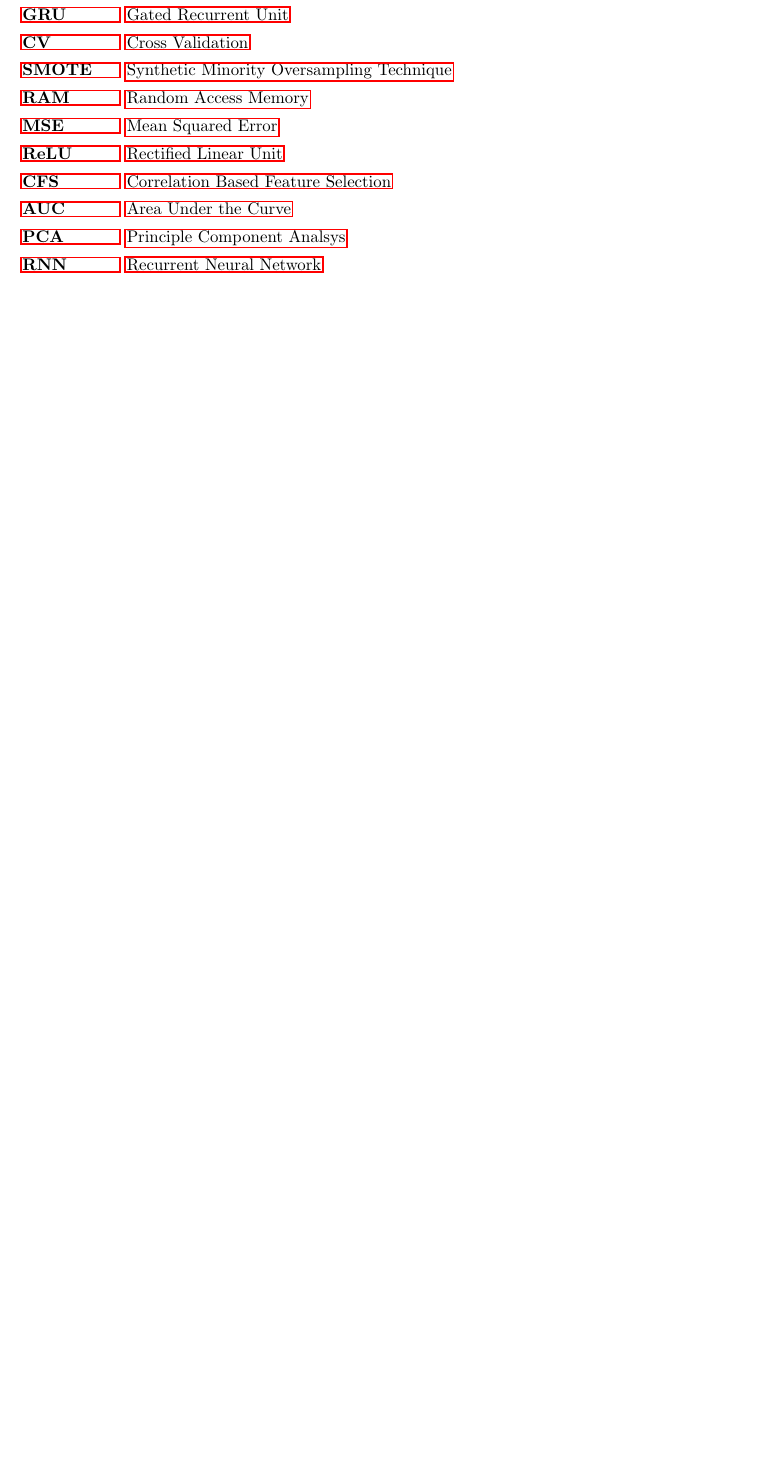
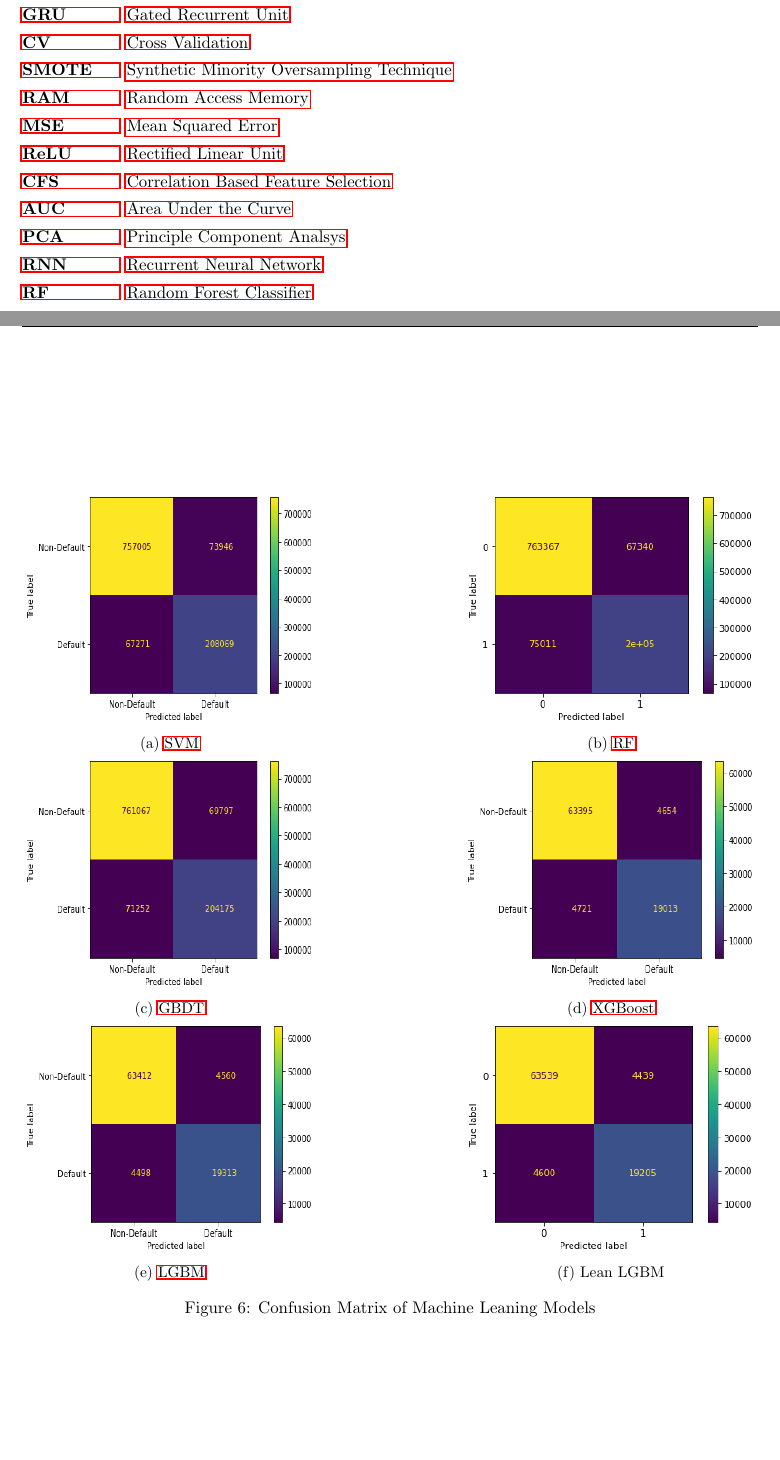
Before and after one commit to sankardevisharath/msc-project-report, a LaTeX document (src/main.tex, which reads src/acronyms.tex): part of page 7 of 24 before the commit and two parts of pages 7 and 22 of 25 after it, the two joined at a grey line, cut so that both start at the same text, the shorter picture padded with empty space. Compiled offline with pdfLaTeX.

Commit message:
Added confusion matrix to the report

```diff
--- a/src/acronyms.tex
+++ b/src/acronyms.tex
@@ -16,4 +16,5 @@
 \acro{AUC}{Area Under the Curve}
 \acro{PCA}{Principle Component Analsys}
 \acro{RNN}{Recurrent Neural Network}
+\acro{RF}{Random Forest Classifier}
 \end{acronym}
--- a/src/main.tex
+++ b/src/main.tex
@@ -27,7 +27,7 @@
 \renewcommand{\algorithmiccomment}[1]{#1} %http://tex.stackexchange.com/q1uestions/61861/algorithmic-package-for-loop-and-comment-at-the-same-line
 \usepackage[printonlyused]{acronym}
 \usepackage[table]{xcolor}
-
+\usepackage{subcaption}
 
 \pagestyle{fancy}
 \renewcommand{\sectionmark}[1]{\markboth{#1}{}}	%from tex.stackexchange.com/questions/111361
@@ -469,6 +469,45 @@ Firstly, this section presented overall methodology followed for the experiments
 	\end{center}
 \end{table}
 
+
+\begin{figure}[ht]
+
+	\begin{subfigure}{0.4 \textwidth}
+		\includegraphics[width=1\linewidth, height=0.8\linewidth]{cm_svm}
+		\subcaption[Support Vector Machine]{\acs{SVM}}
+		\label{fig:cm_svm}
+	\end{subfigure}
+	\hfill
+	\begin{subfigure}{0.4 \textwidth}
+		\includegraphics[width=1\linewidth, height=0.8\linewidth]{cm_rf}
+		\caption[Random Forest]{\acs{RF}}
+		\label{fig:cm_rf}
+	\end{subfigure}
+	\begin{subfigure}{0.4 \textwidth}
+		\includegraphics[width=1\linewidth, height=0.8\linewidth]{cm_gbdt}
+		\caption[Gradient Boosting Decision Tree]{\acs{GBDT}}
+		\label{fig:cm_gbdt}
+	\end{subfigure}
+	\hfill
+	\begin{subfigure}{0.4 \textwidth}
+		\includegraphics[width=1\linewidth, height=0.8\linewidth]{cm_xgboost}
+		\caption[Xtreme Gradient Boosting Descision Tree]{\acs{XGBoost}}
+		\label{fig:cm_xgboost}
+	\end{subfigure}
+	\begin{subfigure}{0.4 \textwidth}
+		\includegraphics[width=1\linewidth, height=0.8\linewidth]{cm_lgbm}
+		\caption[Light Gradient Boosting Machine]{\acs{LGBM}}
+		\label{fig:cm_lgbm}
+	\end{subfigure}
+	\hfill
+		\begin{subfigure}{0.4 \textwidth}
+		\includegraphics[width=1\linewidth, height=0.8\linewidth]{cm_lean_lgbm}
+		\caption[Lean Light Gradient Boosting Machine]{Lean LGBM}
+		\label{fig:cm_lean_lgbm}
+	\end{subfigure}
+	\caption[Confusion Matrix of Machine Leaning Models]{Confusion Matrix of Machine Leaning Models}
+	\label{fig:cm_ml}
+\end{figure}
 \subsection{Summary}
 dfsadfsd
 
```
Also changed, not shown: src/figures/cm_gbdt.png (added), src/figures/cm_lean_lgbm.png (added), src/figures/cm_lgbm.png (added), src/figures/cm_rf.png (added), src/figures/cm_svm.png (added), src/figures/cm_xgboost.png (added), src/main.pdf.
